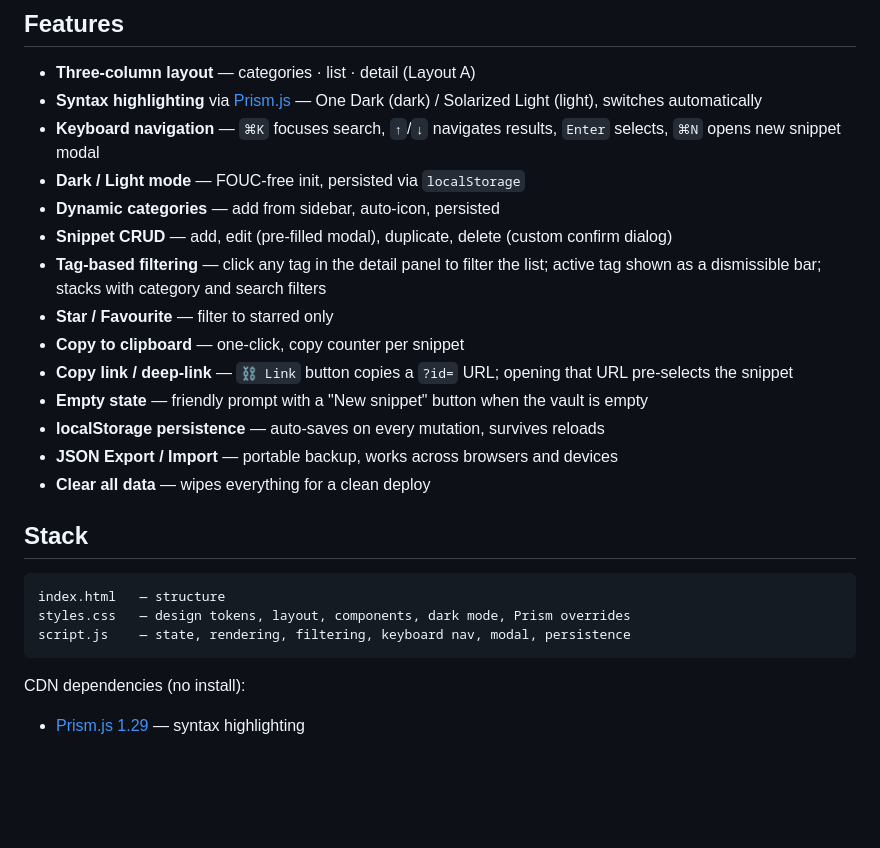
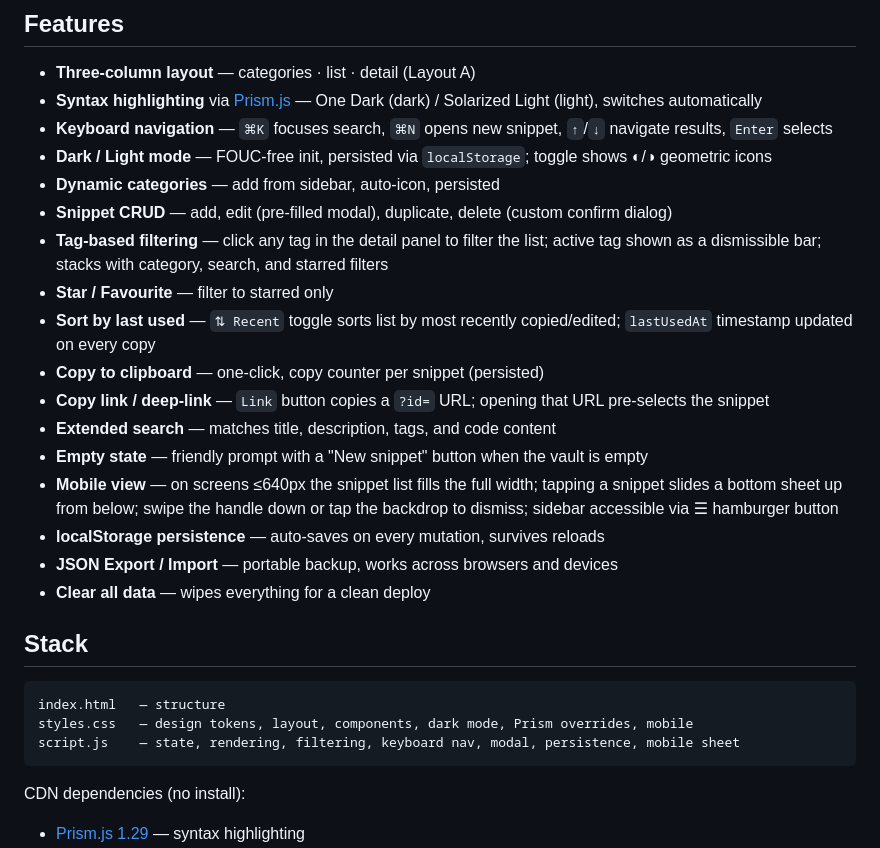
Before and after one commit to ieeks/snipvault, a Markdown page: README.md, the part around the change. GitHub-like rendering; blank space fills up the shorter version.

````diff
--- a/README.md
+++ b/README.md
@@ -6,15 +6,18 @@ A personal code snippet manager — local-first, no backend, no build step. Sing
 
 - **Three-column layout** — categories · list · detail (Layout A)
 - **Syntax highlighting** via [Prism.js](https://prismjs.com/) — One Dark (dark) / Solarized Light (light), switches automatically
-- **Keyboard navigation** — `⌘K` focuses search, `↑`/`↓` navigates results, `Enter` selects, `⌘N` opens new snippet modal
-- **Dark / Light mode** — FOUC-free init, persisted via `localStorage`
+- **Keyboard navigation** — `⌘K` focuses search, `⌘N` opens new snippet, `↑`/`↓` navigate results, `Enter` selects
+- **Dark / Light mode** — FOUC-free init, persisted via `localStorage`; toggle shows ◐/◑ geometric icons
 - **Dynamic categories** — add from sidebar, auto-icon, persisted
 - **Snippet CRUD** — add, edit (pre-filled modal), duplicate, delete (custom confirm dialog)
-- **Tag-based filtering** — click any tag in the detail panel to filter the list; active tag shown as a dismissible bar; stacks with category and search filters
+- **Tag-based filtering** — click any tag in the detail panel to filter the list; active tag shown as a dismissible bar; stacks with category, search, and starred filters
 - **Star / Favourite** — filter to starred only
-- **Copy to clipboard** — one-click, copy counter per snippet
-- **Copy link / deep-link** — `⛓ Link` button copies a `?id=` URL; opening that URL pre-selects the snippet
+- **Sort by last used** — `⇅ Recent` toggle sorts list by most recently copied/edited; `lastUsedAt` timestamp updated on every copy
+- **Copy to clipboard** — one-click, copy counter per snippet (persisted)
+- **Copy link / deep-link** — `Link` button copies a `?id=` URL; opening that URL pre-selects the snippet
+- **Extended search** — matches title, description, tags, and code content
 - **Empty state** — friendly prompt with a "New snippet" button when the vault is empty
+- **Mobile view** — on screens ≤640px the snippet list fills the full width; tapping a snippet slides a bottom sheet up from below; swipe the handle down or tap the backdrop to dismiss; sidebar accessible via ☰ hamburger button
 - **localStorage persistence** — auto-saves on every mutation, survives reloads
 - **JSON Export / Import** — portable backup, works across browsers and devices
 - **Clear all data** — wipes everything for a clean deploy
@@ -23,8 +26,8 @@ A personal code snippet manager — local-first, no backend, no build step. Sing
 
 ```
 index.html   — structure
-styles.css   — design tokens, layout, components, dark mode, Prism overrides
-script.js    — state, rendering, filtering, keyboard nav, modal, persistence
+styles.css   — design tokens, layout, components, dark mode, Prism overrides, mobile
+script.js    — state, rendering, filtering, keyboard nav, modal, persistence, mobile sheet
 ```
 
 CDN dependencies (no install):
````
Also changed, not shown: CHANGELOG.md (+14 -0 lines), CLAUDE.md (+31 -4 lines).
